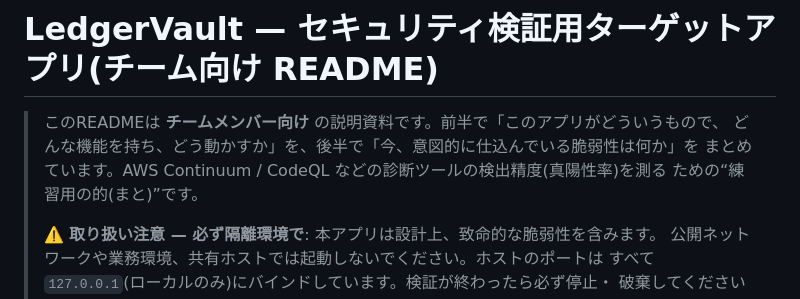
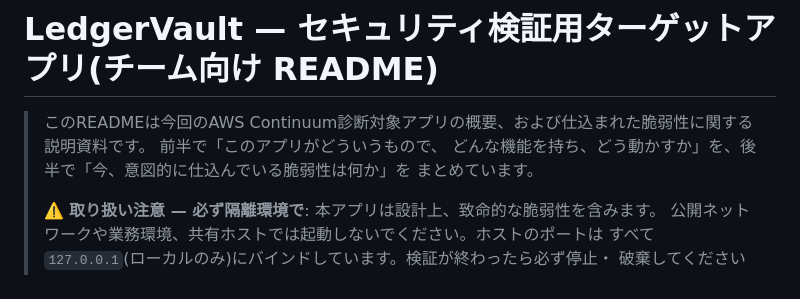
Before and after one commit to Shinto906/Shinto-Test-1025, a Markdown page: README.md, the part around the change. Rendered like a GitHub page.

```diff
--- a/README.md
+++ b/README.md
@@ -1,9 +1,9 @@
 # LedgerVault — セキュリティ検証用ターゲットアプリ(チーム向け README)
 
-> このREADMEは **チームメンバー向け** の説明資料です。前半で「このアプリがどういうもので、
+> このREADMEは今回のAWS Continuum診断対象アプリの概要、および仕込まれた脆弱性に関する説明資料です。
+> 前半で「このアプリがどういうもので、
 > どんな機能を持ち、どう動かすか」を、後半で「今、意図的に仕込んでいる脆弱性は何か」を
-> まとめています。AWS Continuum / CodeQL などの診断ツールの検出精度(真陽性率)を測る
-> ための“練習用の的(まと)”です。
+> まとめています。
 >
 > ⚠️ **取り扱い注意 — 必ず隔離環境で**: 本アプリは設計上、致命的な脆弱性を含みます。
 > 公開ネットワークや業務環境、共有ホストでは起動しないでください。ホストのポートは
```
